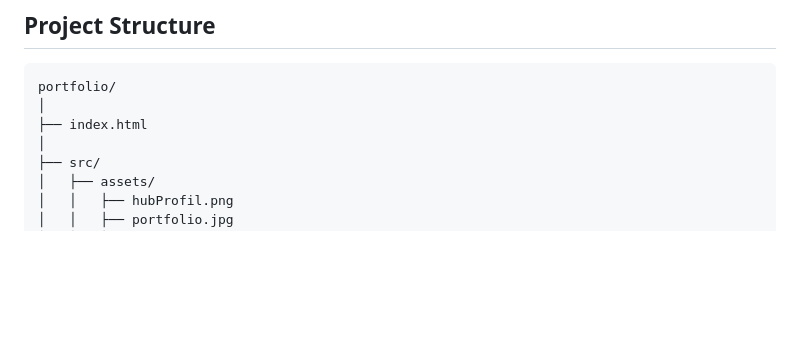
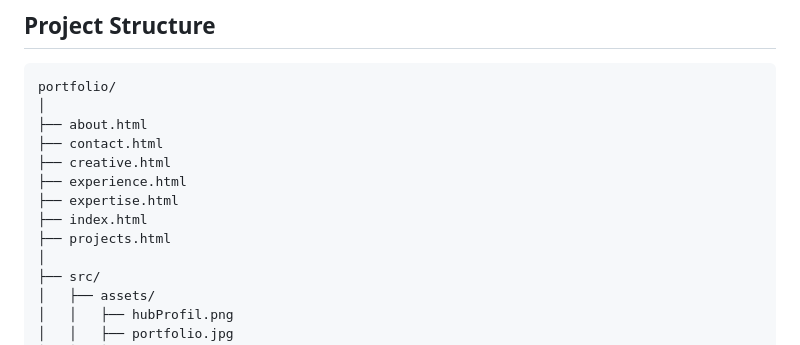
Before and after one commit to hubert-art/hub.objct-My-Portfolio, a Markdown page: README.md, the part around the change. Rendered like a GitHub page; blank space fills up the shorter version.

Commit message:
Update README with new project details and structure

````diff
--- a/README.md
+++ b/README.md
@@ -173,7 +173,13 @@ The interface uses **Inter** and **Plus Jakarta Sans** typography, with a minima
 ```text
 portfolio/
 │
+├── about.html
+├── contact.html
+├── creative.html
+├── experience.html
+├── expertise.html
 ├── index.html
+├── projects.html
 │
 ├── src/
 │   ├── assets/
````
